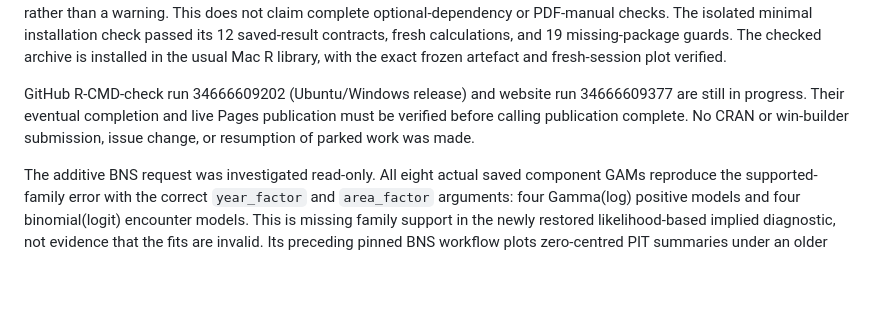
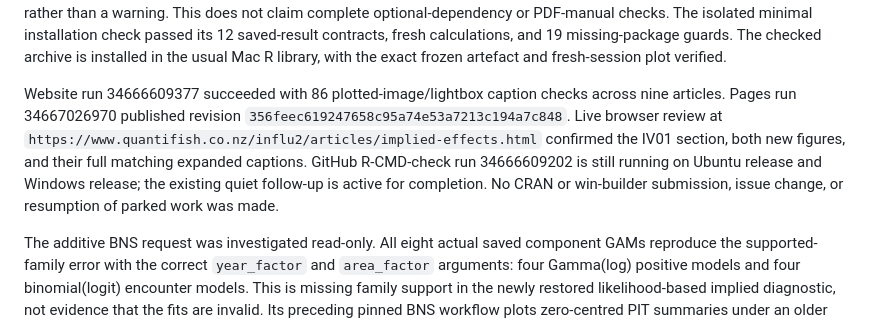
Before and after one commit to quantifish/influ2, a Markdown page: tools/release-review.md, the part around the change. Drawn GitHub-style; blank space fills up the shorter version.

Commit message:
Record IV01 website publication [skip ci]

```diff
--- a/tools/release-review.md
+++ b/tools/release-review.md
@@ -70,10 +70,15 @@ installation check passed its 12 saved-result contracts, fresh calculations,
 and 19 missing-package guards. The checked archive is installed in the usual
 Mac R library, with the exact frozen artefact and fresh-session plot verified.
 
-GitHub R-CMD-check run 34666609202 (Ubuntu/Windows release) and website run
-34666609377 are still in progress. Their eventual completion and live Pages
-publication must be verified before calling publication complete. No CRAN or
-win-builder submission, issue change, or resumption of parked work was made.
+Website run 34666609377 succeeded with 86 plotted-image/lightbox caption
+checks across nine articles. Pages run 34667026970 published revision
+`356feec619247658c95a74e53a7213c194a7c848`. Live browser review at
+`https://www.quantifish.co.nz/influ2/articles/implied-effects.html` confirmed
+the IV01 section, both new figures, and their full matching expanded captions.
+GitHub R-CMD-check run 34666609202 is still running on Ubuntu release and
+Windows release; the existing quiet follow-up is active for completion.
+No CRAN or win-builder submission, issue change, or resumption of parked work
+was made.
 
 The additive BNS request was investigated read-only. All eight actual saved
 component GAMs reproduce the supported-family error with the correct
```
Also changed, not shown: cran-comments.md (+6 -3 lines).
